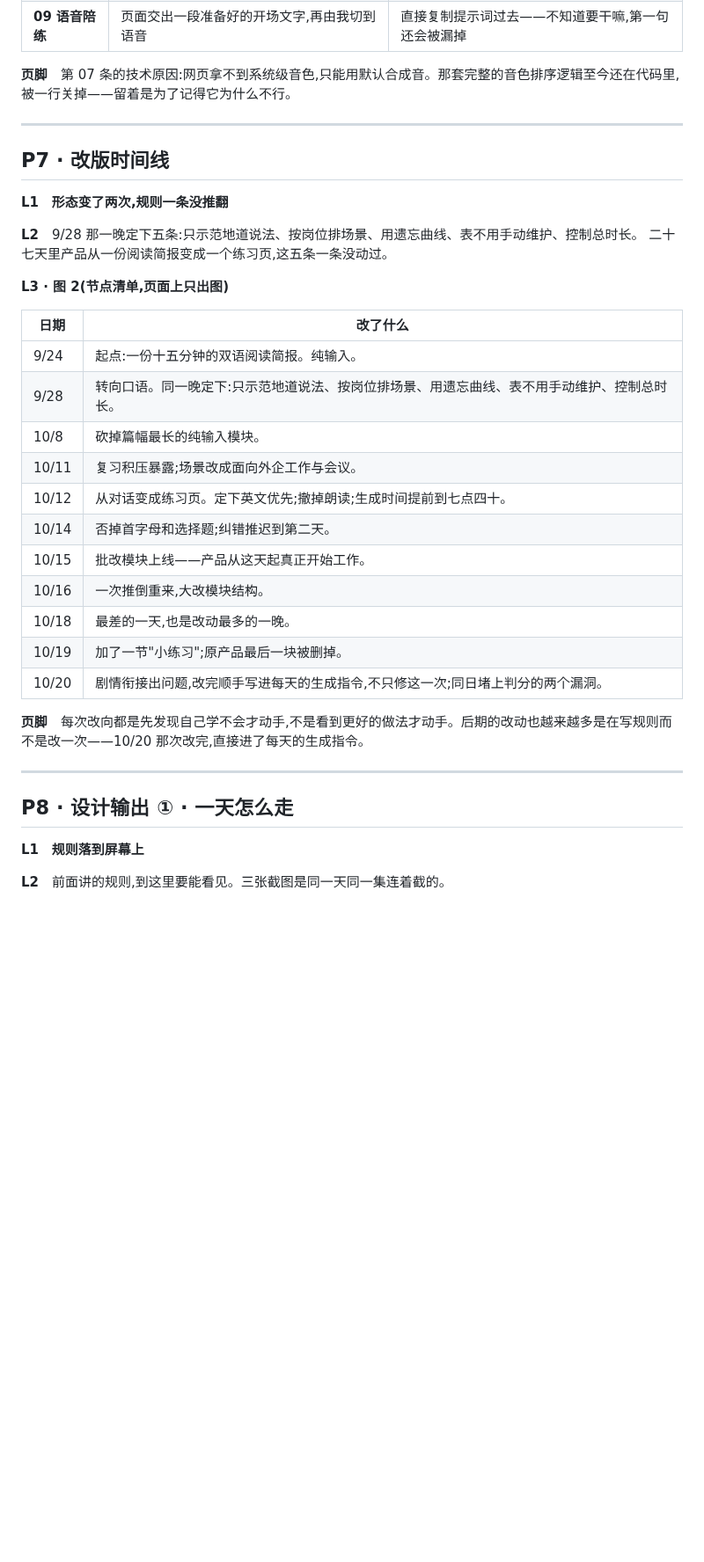
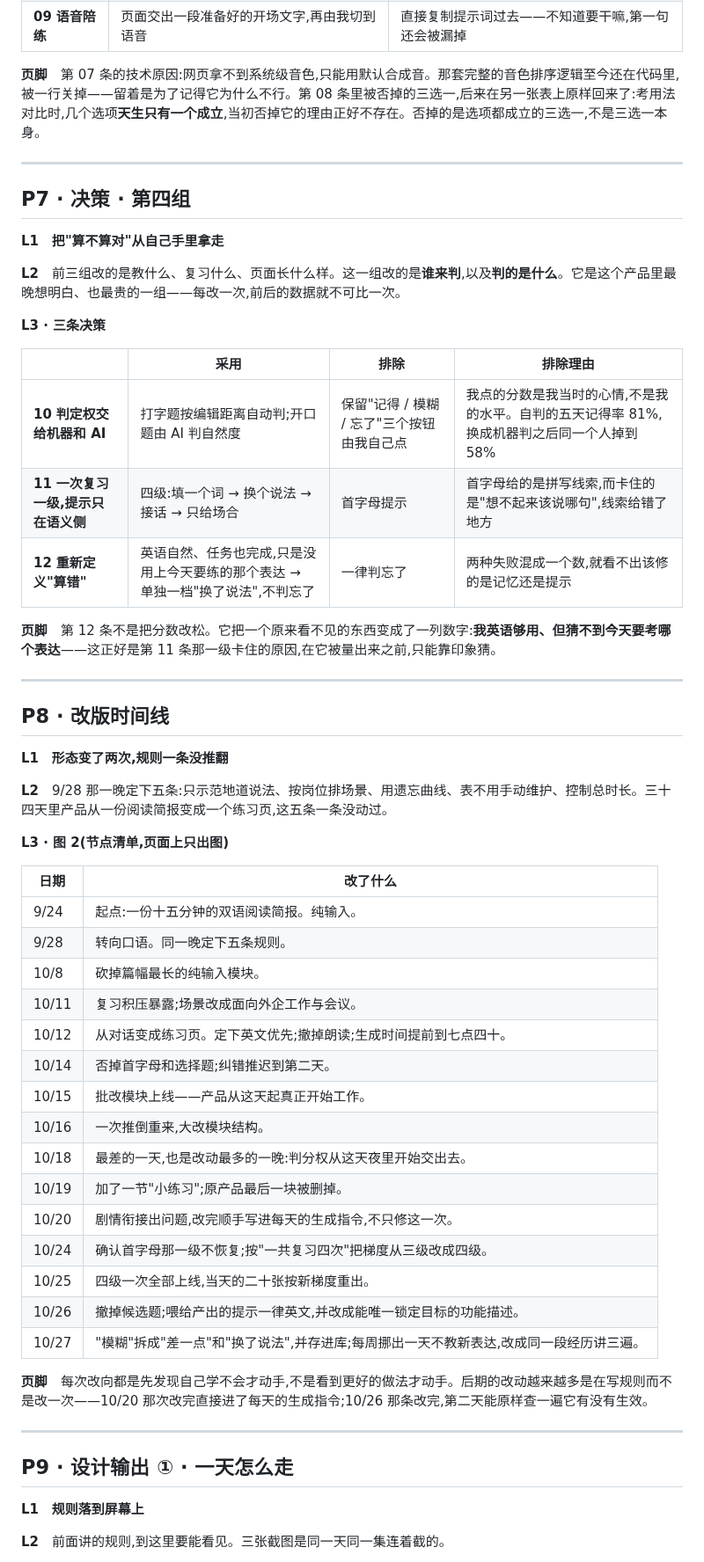
Before and after one commit to jadecoltrane/portfolio, a Markdown page: cases/03-英语口语练习/正文.md, the part around one of its changes. Shown at 88% size. Rendered like a GitHub page; blank space fills up the shorter version.

```diff
--- a/cases/03-英语口语练习/正文.md
+++ b/cases/03-英语口语练习/正文.md
@@ -114,38 +115,59 @@
 | **08 复习题型** | 配对 → 挖一个词打字自动判 → 指定表达在新情境造句 | 首字母填空(想不出来)、三选一(选项都成立) |
 | **09 语音陪练** | 页面交出一段准备好的开场文字,再由我切到语音 | 直接复制提示词过去——不知道要干嘛,第一句还会被漏掉 |
 
-**页脚**　第 07 条的技术原因:网页拿不到系统级音色,只能用默认合成音。那套完整的音色排序逻辑至今还在代码里,被一行关掉——留着是为了记得它为什么不行。
+**页脚**　第 07 条的技术原因:网页拿不到系统级音色,只能用默认合成音。那套完整的音色排序逻辑至今还在代码里,被一行关掉——留着是为了记得它为什么不行。第 08 条里被否掉的三选一,后来在另一张表上原样回来了:考用法对比时,几个选项**天生只有一个成立**,当初否掉它的理由正好不存在。否掉的是选项都成立的三选一,不是三选一本身。
 
 ---
 
-## P7 · 改版时间线
+## P7 · 决策 · 第四组
+
+**L1　把"算不算对"从自己手里拿走**
+
+**L2**　前三组改的是教什么、复习什么、页面长什么样。这一组改的是**谁来判**,以及**判的是什么**。它是这个产品里最晚想明白、也最贵的一组——每改一次,前后的数据就不可比一次。
+
+**L3 · 三条决策**
+
+| | 采用 | 排除 | 排除理由 |
+|---|---|---|---|
+| **10 判定权交给机器和 AI** | 打字题按编辑距离自动判;开口题由 AI 判自然度 | 保留"记得 / 模糊 / 忘了"三个按钮由我自己点 | 我点的分数是我当时的心情,不是我的水平。自判的五天记得率 81%,换成机器判之后同一个人掉到 58% |
+| **11 一次复习一级,提示只在语义侧** | 四级:填一个词 → 换个说法 → 接话 → 只给场合 | 首字母提示 | 首字母给的是拼写线索,而卡住的是"想不起来该说哪句",线索给错了地方 |
+| **12 重新定义"算错"** | 英语自然、任务也完成,只是没用上今天要练的那个表达 → 单独一档"换了说法",不判忘了 | 一律判忘了 | 两种失败混成一个数,就看不出该修的是记忆还是提示 |
+
+**页脚**　第 12 条不是把分数改松。它把一个原来看不见的东西变成了一列数字:**我英语够用、但猜不到今天要考哪个表达**——这正好是第 11 条那一级卡住的原因,在它被量出来之前,只能靠印象猜。
+
+---
+
+## P8 · 改版时间线
 
 **L1　形态变了两次,规则一条没推翻**
 
-**L2**　9/28 那一晚定下五条:只示范地道说法、按岗位排场景、用遗忘曲线、表不用手动维护、控制总时长。
-二十七天里产品从一份阅读简报变成一个练习页,这五条一条没动过。
+**L2**　9/28 那一晚定下五条:只示范地道说法、按岗位排场景、用遗忘曲线、表不用手动维护、控制总时长。三十四天里产品从一份阅读简报变成一个练习页,这五条一条没动过。
 
 **L3 · 图 2(节点清单,页面上只出图)**
 
 | 日期 | 改了什么 |
 |---|---|
 | 9/24 | 起点:一份十五分钟的双语阅读简报。纯输入。 |
-| 9/28 | 转向口语。同一晚定下:只示范地道说法、按岗位排场景、用遗忘曲线、表不用手动维护、控制总时长。 |
+| 9/28 | 转向口语。同一晚定下五条规则。 |
 | 10/8 | 砍掉篇幅最长的纯输入模块。 |
 | 10/11 | 复习积压暴露;场景改成面向外企工作与会议。 |
 | 10/12 | 从对话变成练习页。定下英文优先;撤掉朗读;生成时间提前到七点四十。 |
 | 10/14 | 否掉首字母和选择题;纠错推迟到第二天。 |
 | 10/15 | 批改模块上线——产品从这天起真正开始工作。 |
 | 10/16 | 一次推倒重来,大改模块结构。 |
-| 10/18 | 最差的一天,也是改动最多的一晚。 |
+| 10/18 | 最差的一天,也是改动最多的一晚:判分权从这天夜里开始交出去。 |
 | 10/19 | 加了一节"小练习";原产品最后一块被删掉。 |
-| 10/20 | 剧情衔接出问题,改完顺手写进每天的生成指令,不只修这一次;同日堵上判分的两个漏洞。 |
+| 10/20 | 剧情衔接出问题,改完顺手写进每天的生成指令,不只修这一次。 |
+| 10/24 | 确认首字母那一级不恢复;按"一共复习四次"把梯度从三级改成四级。 |
+| 10/25 | 四级一次全部上线,当天的二十张按新梯度重出。 |
+| 10/26 | 撤掉候选题;喂给产出的提示一律英文,并改成能唯一锁定目标的功能描述。 |
+| 10/27 | "模糊"拆成"差一点"和"换了说法",并存进库;每周挪出一天不教新表达,改成同一段经历讲三遍。 |
 
-**页脚**　每次改向都是先发现自己学不会才动手,不是看到更好的做法才动手。后期的改动也越来越多是在写规则而不是改一次——10/20 那次改完,直接进了每天的生成指令。
+**页脚**　每次改向都是先发现自己学不会才动手,不是看到更好的做法才动手。后期的改动越来越多是在写规则而不是改一次——10/20 那次改完直接进了每天的生成指令;10/26 那条改完,第二天能原样查一遍它有没有生效。
 
 ---
 
-## P8 · 设计输出 ① · 一天怎么走
+## P9 · 设计输出 ① · 一天怎么走
 
 **L1　规则落到屏幕上**
 
```
Also changed, not shown: other parts of cases/03-英语口语练习/正文.md (+37 -25 lines), cases/03-英语口语练习/出题梯度-生成指令片段.md (+2 -0 lines).
